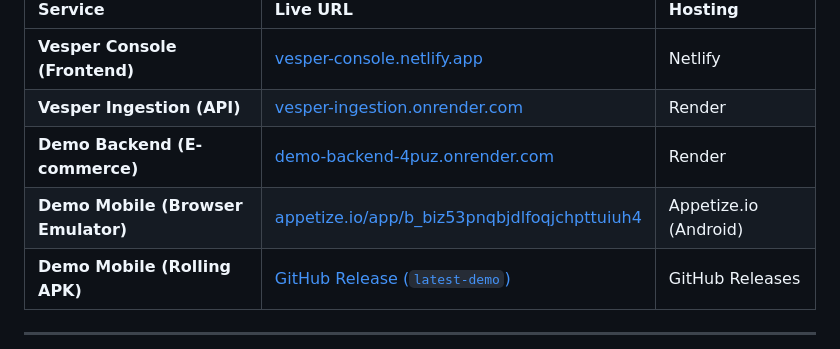
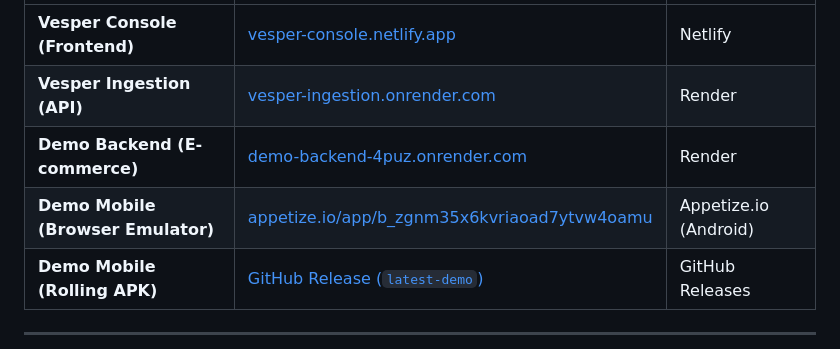
Before and after one commit to ChristianPastenC/vesper-platform, a Markdown page: README.md, the part around one of its changes. GitHub-like rendering.

Commit message:
docs: update appetize live demo url in root readme

```diff
--- a/README.md
+++ b/README.md
@@ -18,7 +18,7 @@ You can explore the deployed platform and API implementations via the following
 | **Vesper Console (Frontend)** | [vesper-console.netlify.app](https://vesper-console.netlify.app/) | Netlify |
 | **Vesper Ingestion (API)** | [vesper-ingestion.onrender.com](https://vesper-ingestion.onrender.com/) | Render |
 | **Demo Backend (E-commerce)**| [demo-backend-4puz.onrender.com](https://demo-backend-4puz.onrender.com/) | Render |
-| **Demo Mobile (Browser Emulator)** | [appetize.io/app/b_biz53pnqbjdlfoqjchpttuiuh4](https://appetize.io/app/b_biz53pnqbjdlfoqjchpttuiuh4) | Appetize.io (Android) |
+| **Demo Mobile (Browser Emulator)** | [appetize.io/app/b_zgnm35x6kvriaoad7ytvw4oamu](https://appetize.io/app/b_zgnm35x6kvriaoad7ytvw4oamu) | Appetize.io (Android) |
 | **Demo Mobile (Rolling APK)** | [GitHub Release (`latest-demo`)](https://github.com/ChristianPastenC/vesper-platform/releases/tag/latest-demo) | GitHub Releases |
 
 ---
```
Also changed, not shown: other parts of README.md (+1 -1 lines).
